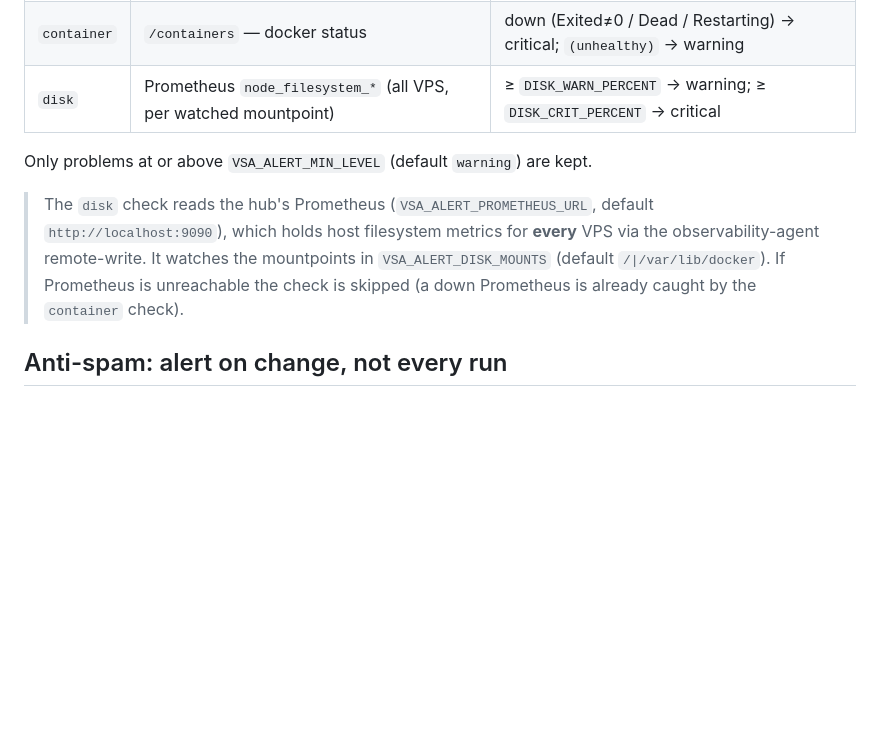
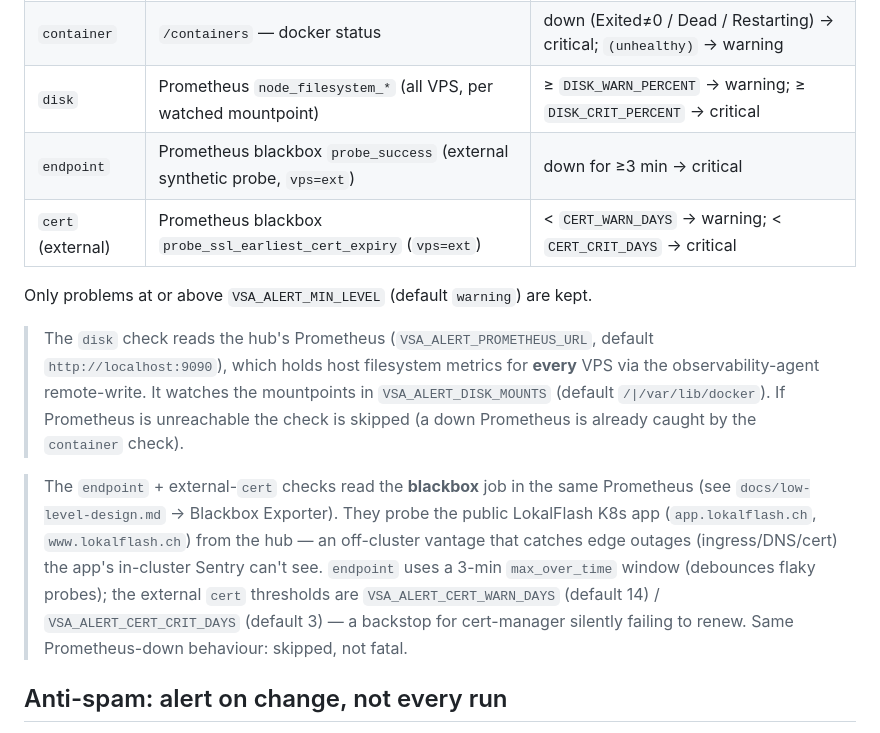
Before and after one commit to yojoba/VSA, a Markdown page: docs/runbooks/alerting.md, the part around the change. GitHub-like rendering; blank space fills up the shorter version.

```diff
--- a/docs/runbooks/alerting.md
+++ b/docs/runbooks/alerting.md
@@ -14,6 +14,8 @@ driven by `vsa alert` + a systemd timer on the hub.
 | `agent` | `/vps` — `last_seen` age | stale > `AGENT_STALE_MINUTES` → critical; never reported → warning |
 | `container` | `/containers` — docker status | down (Exited≠0 / Dead / Restarting) → critical; `(unhealthy)` → warning |
 | `disk` | Prometheus `node_filesystem_*` (all VPS, per watched mountpoint) | ≥ `DISK_WARN_PERCENT` → warning; ≥ `DISK_CRIT_PERCENT` → critical |
+| `endpoint` | Prometheus blackbox `probe_success` (external synthetic probe, `vps=ext`) | down for ≥3 min → critical |
+| `cert` (external) | Prometheus blackbox `probe_ssl_earliest_cert_expiry` (`vps=ext`) | < `CERT_WARN_DAYS` → warning; < `CERT_CRIT_DAYS` → critical |
 
 Only problems at or above `VSA_ALERT_MIN_LEVEL` (default `warning`) are kept.
 
@@ -23,6 +25,16 @@ Only problems at or above `VSA_ALERT_MIN_LEVEL` (default `warning`) are kept.
 > mountpoints in `VSA_ALERT_DISK_MOUNTS` (default `/|/var/lib/docker`). If
 > Prometheus is unreachable the check is skipped (a down Prometheus is already
 > caught by the `container` check).
+
+> The `endpoint` + external-`cert` checks read the **blackbox** job in the same
+> Prometheus (see `docs/low-level-design.md` → Blackbox Exporter). They probe the
+> public LokalFlash K8s app (`app.lokalflash.ch`, `www.lokalflash.ch`) from the
+> hub — an off-cluster vantage that catches edge outages (ingress/DNS/cert) the
+> app's in-cluster Sentry can't see. `endpoint` uses a 3-min `max_over_time`
+> window (debounces flaky probes); the external `cert` thresholds are
+> `VSA_ALERT_CERT_WARN_DAYS` (default 14) / `VSA_ALERT_CERT_CRIT_DAYS` (default 3)
+> — a backstop for cert-manager silently failing to renew. Same Prometheus-down
+> behaviour: skipped, not fatal.
 
 ## Anti-spam: alert on change, not every run
 
```
Also changed, not shown: docs/architecture.md (+29 -1 lines), docs/low-level-design.md (+42 -0 lines).
